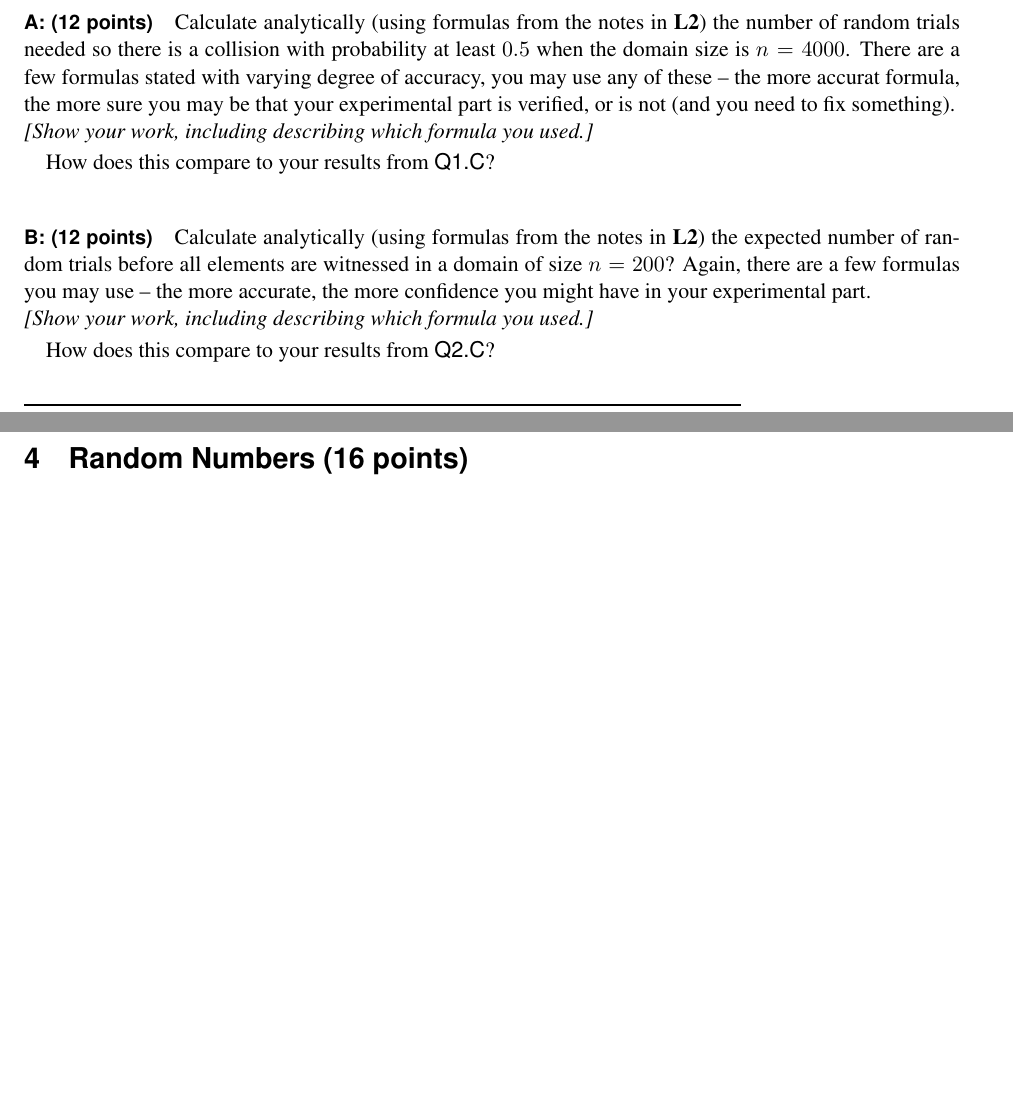
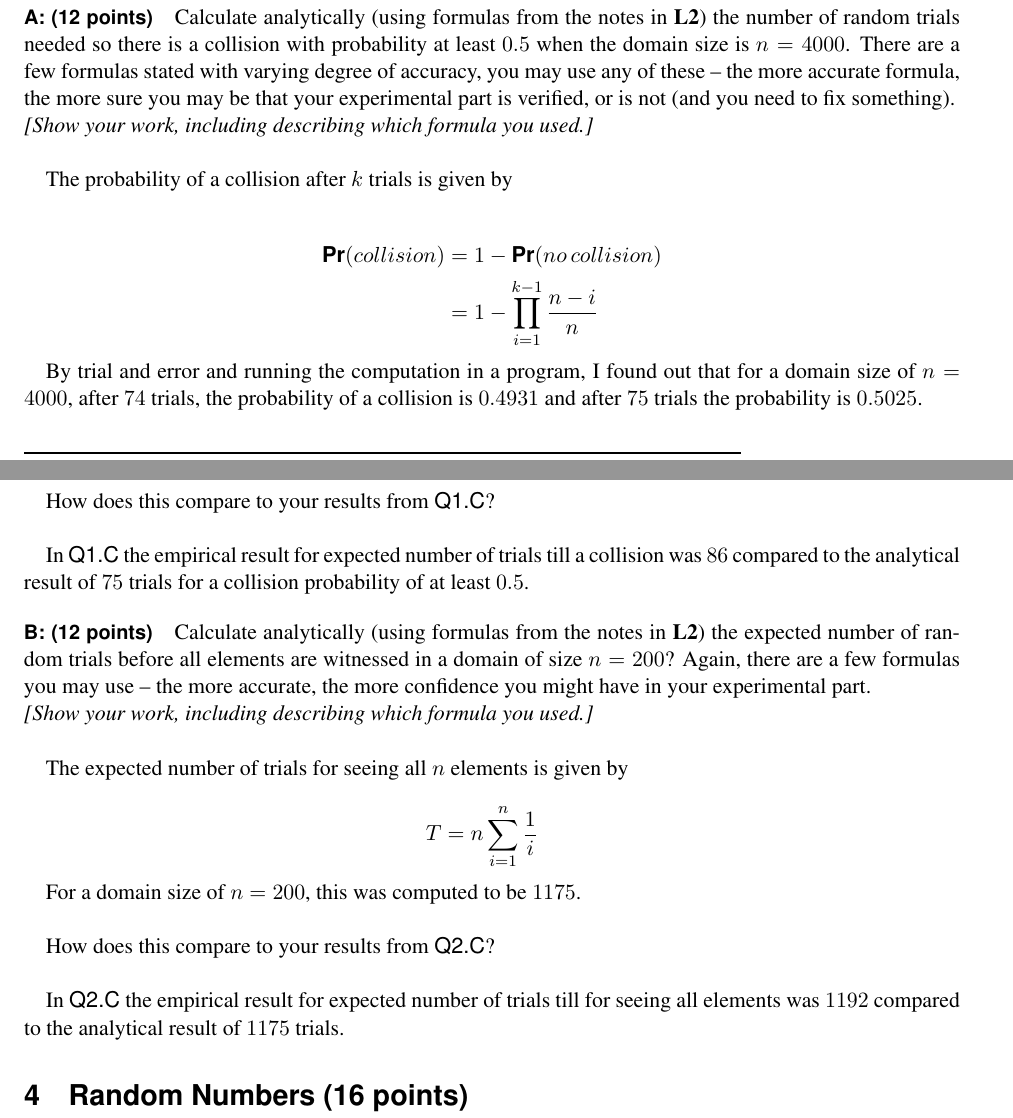
Before and after one commit to gopalmenon/CS-6140-Assignment-1-Hash-Functions-and-PAC-Algorithms, a LaTeX document (Report/A1-StatPrin.tex): two parts of pages 4 and 5 of 5 before the commit and two parts of pages 4 and 5 of 6 after it, joined at a grey line, cut so that both start at the same text, the shorter picture padded with empty space. Compiled offline with pdfLaTeX.

Commit message:
Finished answer 3

```diff
--- a/Report/A1-StatPrin.tex
+++ b/Report/A1-StatPrin.tex
@@ -138,16 +138,41 @@ The run time plot is shown in figure \ref{ccruntimes}.
 \section{Comparing Experiments to Analysis (24 points)}
 
 \paragraph{A: (12 points)}
-Calculate analytically (using formulas from the notes in \textbf{L2}) the number of random trials needed so there is a collision with probability at least $0.5$ when the domain size is $n = 4000$.  There are a few formulas stated with varying degree of accuracy, you may use any of these -- the more accurat formula, the more sure you may be that your experimental part is verified, or is not (and you need to fix something).
-\\ \emph{[Show your work, including describing which formula you used.]}
+Calculate analytically (using formulas from the notes in \textbf{L2}) the number of random trials needed so there is a collision with probability at least $0.5$ when the domain size is $n = 4000$.  There are a few formulas stated with varying degree of accuracy, you may use any of these -- the more accurate formula, the more sure you may be that your experimental part is verified, or is not (and you need to fix something).
+\\ \emph{[Show your work, including describing which formula you used.]}\\
 
-How does this compare to your results from \textsf{Q1.C}?
+The probability of a collision after $k$ trials is given by\\
+
+\begin{equation*}
+\begin{aligned}
+\Pr(collision) &= 1 - \Pr(no \, collision)\\
+&= 1 - \prod_{i=1}^{k-1} \frac{n-i}{n}
+\end{aligned}
+\end{equation*}
+
+By trial and error and running the computation in a program, I found out that for a domain size of $n=4000$, after $74$ trials, the probability of a collision is $0.4931$ and after $75$ trials the probability is $0.5025$.
+
+How does this compare to your results from \textsf{Q1.C}?  \\
+
+In \textsf{Q1.C} the empirical result for expected number of trials till a collision was $86$ compared to the analytical result of $75$ trials for a collision probability of at least $0.5$.
 
 \paragraph{B: (12 points)}
 Calculate analytically (using formulas from the notes in \textbf{L2}) the expected number of random trials before all elements are witnessed in a domain of size $n=200$?  Again, there are a few formulas you may use -- the more accurate, the more confidence you might have in your experimental part.
-\\ \emph{[Show your work, including describing which formula you used.]}
+\\ \emph{[Show your work, including describing which formula you used.]}\\
 
-How does this compare to your results from \textsf{Q2.C}?
+The expected number of trials for seeing all $n$ elements is given by
+
+\begin{equation*}
+\begin{aligned}
+T&= n \sum_{i=1}^n \frac{1}{i}
+\end{aligned}
+\end{equation*}
+
+For a domain size of $n=200$, this was computed to be $1175$.\\
+
+How does this compare to your results from \textsf{Q2.C}?\\
+
+In \textsf{Q2.C} the empirical result for expected number of trials till for seeing all elements was $1192$ compared to the analytical result of $1175$ trials.
 
 %%%%%%%%%%%%%%%%%%%%%%%%%%%%%%%%%%%%%%%%%%%%%%%%%%%%
 %%%%%%%%%%%%%%%%%%%%%%%%%%%%%%%%%%%%%%%%%%%%%%%%%%%%
```
Also changed, not shown: Report/A1-StatPrin.pdf.
